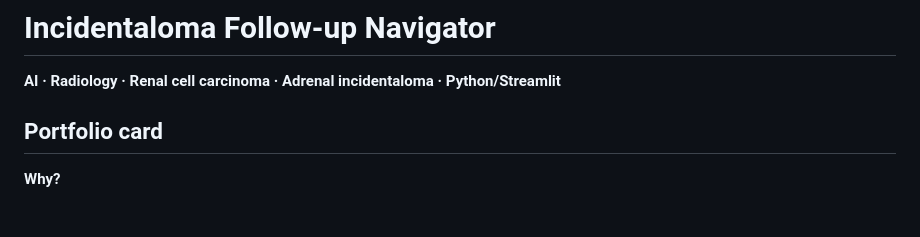
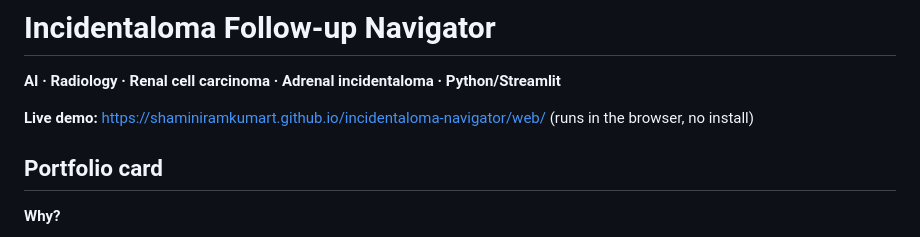
Before and after one commit to ShaminiRamkumarT/incidentaloma-navigator, a Markdown page: README.md, the part around the change. Drawn GitHub-style; blank space fills up the shorter version.

Commit message:
Add live demo link to README

```diff
--- a/README.md
+++ b/README.md
@@ -1,6 +1,8 @@
 # Incidentaloma Follow-up Navigator
 
 **AI · Radiology · Renal cell carcinoma · Adrenal incidentaloma · Python/Streamlit**
+
+**Live demo:** https://shaminiramkumart.github.io/incidentaloma-navigator/web/ (runs in the browser, no install)
 
 ## Portfolio card
 
```
